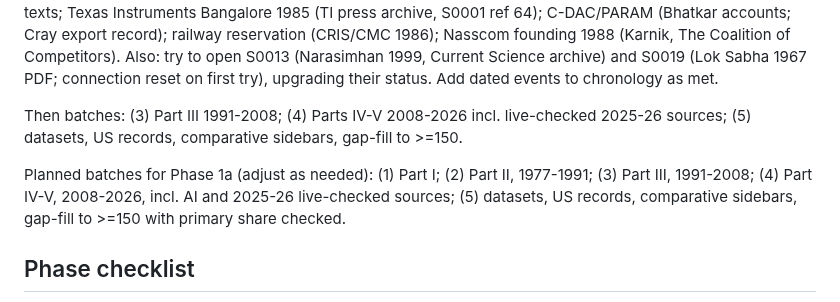
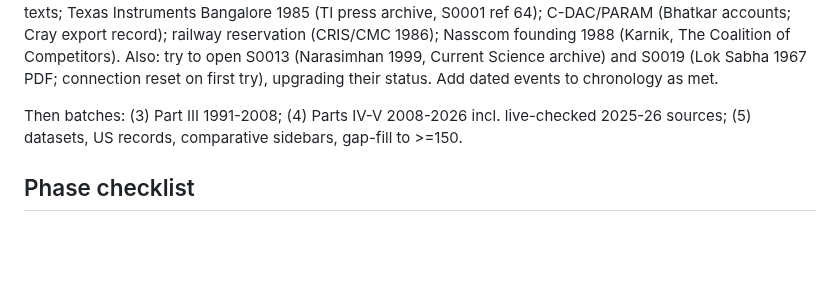
Before and after one commit to igniting/the-engineer-factory, a Markdown page: book/STATE.md, the part around the change. GitHub-like rendering; blank space fills up the shorter version.

Commit message:
STATE: remove duplicate batch plan line
Co-Authored-By: Claude Opus 5.5 <noreply@anthropic.com>
Claude-Session: https://claude.ai/code/session_01FebDSfuY6LvZPDkdoxBH9n

```diff
--- a/book/STATE.md
+++ b/book/STATE.md
@@ -10,8 +10,6 @@
 **Phase 1a, batch 2 of ~5: bibliography, Part II sources (1977-1991, Chapters 5-8).** Register ~30 sources from S0055, primary first: FERA 1973 and IBM exit (Lok Sabha debates 1977-78, George Fernandes statements; Grieco already S0026); CMC history; HCL, Wipro, DCM histories (Shiv Nadar, Azim Premji interviews/CHM or itihaasa oral histories); body shopping (Xiang Biao, Global "Body Shopping"; Aneesh, Virtual Migration; contemporaneous Dataquest/India Today reporting); Infosys founding (Murthy CHM oral histories S0034/S0035, Infosys annual reports, Sudha Murty writings); NIIT/Aptech histories; AICTE Act 1987; capitation-fee colleges (Unni Krishnan 1993 judgment, Mohini Jain 1992); 1984 Computer Policy and 1986 Software Policy texts; Texas Instruments Bangalore 1985 (TI press archive, S0001 ref 64); C-DAC/PARAM (Bhatkar accounts; Cray export record); railway reservation (CRIS/CMC 1986); Nasscom founding 1988 (Karnik, The Coalition of Competitors). Also: try to open S0013 (Narasimhan 1999, Current Science archive) and S0019 (Lok Sabha 1967 PDF; connection reset on first try), upgrading their status. Add dated events to chronology as met.
 
 Then batches: (3) Part III 1991-2008; (4) Parts IV-V 2008-2026 incl. live-checked 2025-26 sources; (5) datasets, US records, comparative sidebars, gap-fill to >=150.
-
-Planned batches for Phase 1a (adjust as needed): (1) Part I; (2) Part II, 1977-1991; (3) Part III, 1991-2008; (4) Part IV-V, 2008-2026, incl. AI and 2025-26 live-checked sources; (5) datasets, US records, comparative sidebars, gap-fill to >=150 with primary share checked.
 
 ## Phase checklist
 - [x] **Phase 0 - Setup** (2026-10-11)
```
